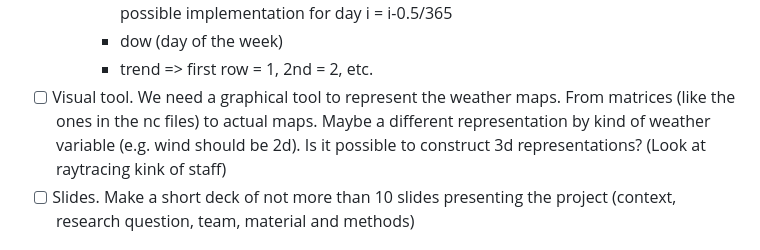
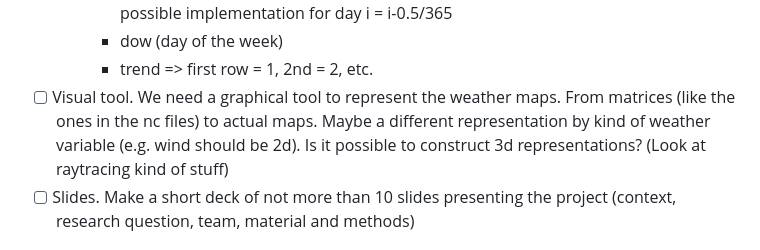
Before and after one commit to nachalca/FSE_extremos, a Markdown page: StageL2/Readme.md, the part around the change. GitHub-like rendering.

```diff
--- a/StageL2/Readme.md
+++ b/StageL2/Readme.md
@@ -20,7 +20,7 @@ We will use this space to communicate about the tasks to be carried out and the
     * toy (time of the year) => possible values are expected to be between 0 and 1 ; possible implementation for day i = i-0.5/365
     * dow (day of the week)
     * trend => first row = 1, 2nd = 2, etc.
-- [ ] Visual tool. We need a graphical tool to represent the weather maps. From matrices (like the ones in the nc files) to actual maps. Maybe a different representation by kind of weather variable (e.g. wind should be 2d). Is it possible to construct 3d representations? (Look at raytracing kink of staff)
+- [ ] Visual tool. We need a graphical tool to represent the weather maps. From matrices (like the ones in the nc files) to actual maps. Maybe a different representation by kind of weather variable (e.g. wind should be 2d). Is it possible to construct 3d representations? (Look at raytracing kind of stuff)
 - [ ] Slides. Make a short deck of not more than 10 slides presenting the project (context, research question, team, material and methods)
 
 ## Description of the long-term objective
```
